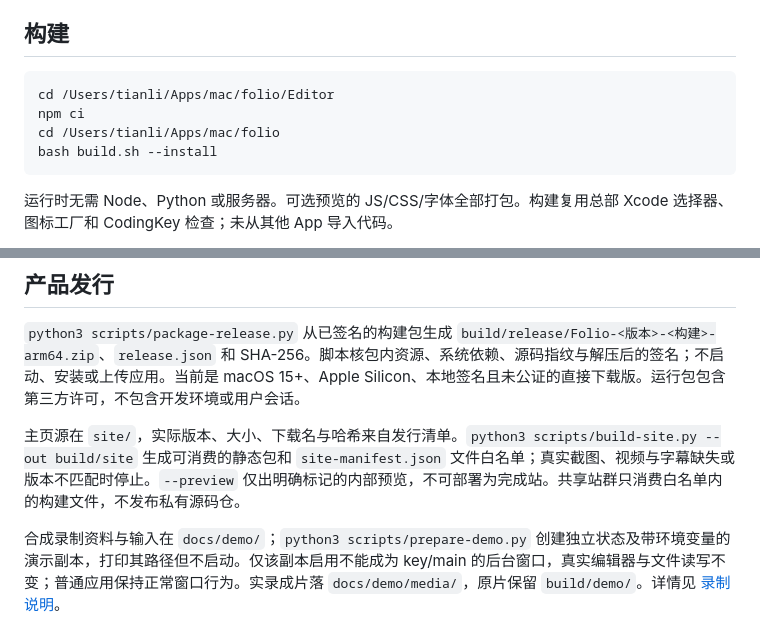
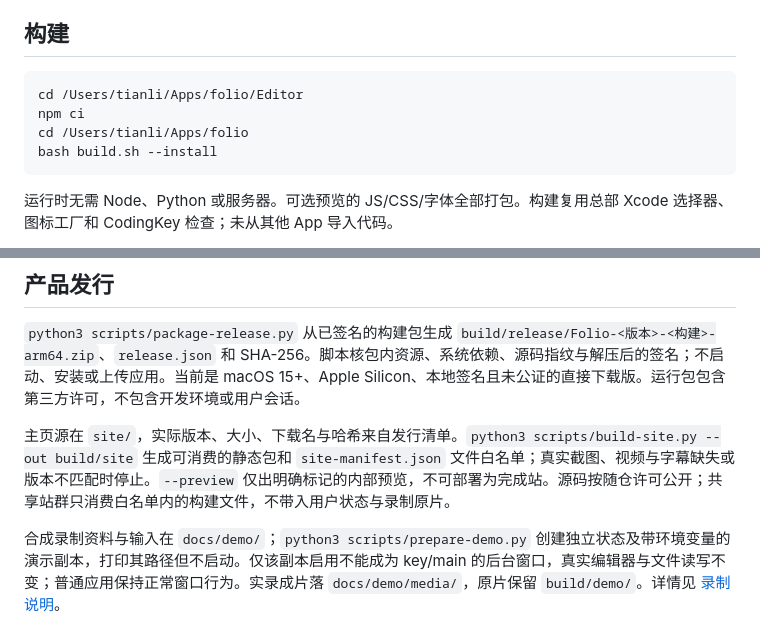
Before and after one commit to zengtianli/tl-markdown, a Markdown page: README.md, 2 parts joined by grey strips. Drawn GitHub-style.

Commit message:
docs: align Folio paths and public source status

````diff
--- a/README.md
+++ b/README.md
@@ -20,9 +20,9 @@
 ## 构建
 
 ```sh
-cd /Users/tianli/Apps/mac/folio/Editor
+cd /Users/tianli/Apps/folio/Editor
 npm ci
-cd /Users/tianli/Apps/mac/folio
+cd /Users/tianli/Apps/folio
 bash build.sh --install
 ```
 
@@ -34,7 +34,7 @@ bash build.sh --install
 
 `python3 scripts/package-release.py` 从已签名的构建包生成 `build/release/Folio-<版本>-<构建>-arm64.zip`、`release.json` 和 SHA-256。脚本核包内资源、系统依赖、源码指纹与解压后的签名；不启动、安装或上传应用。当前是 macOS 15+、Apple Silicon、本地签名且未公证的直接下载版。运行包包含第三方许可，不包含开发环境或用户会话。
 
-主页源在 `site/`，实际版本、大小、下载名与哈希来自发行清单。`python3 scripts/build-site.py --out build/site` 生成可消费的静态包和 `site-manifest.json` 文件白名单；真实截图、视频与字幕缺失或版本不匹配时停止。`--preview` 仅出明确标记的内部预览，不可部署为完成站。共享站群只消费白名单内的构建文件，不发布私有源码仓。
+主页源在 `site/`，实际版本、大小、下载名与哈希来自发行清单。`python3 scripts/build-site.py --out build/site` 生成可消费的静态包和 `site-manifest.json` 文件白名单；真实截图、视频与字幕缺失或版本不匹配时停止。`--preview` 仅出明确标记的内部预览，不可部署为完成站。源码按随仓许可公开；共享站群只消费白名单内的构建文件，不带入用户状态与录制原片。
 
 合成录制资料与输入在 `docs/demo/`；`python3 scripts/prepare-demo.py` 创建独立状态及带环境变量的演示副本，打印其路径但不启动。仅该副本启用不能成为 key/main 的后台窗口，真实编辑器与文件读写不变；普通应用保持正常窗口行为。实录成片落 `docs/demo/media/`，原片保留 `build/demo/`。详情见 [录制说明](docs/demo/录制说明.md)。
 
````
Also changed, not shown: CLAUDE.md (+4 -4 lines).
